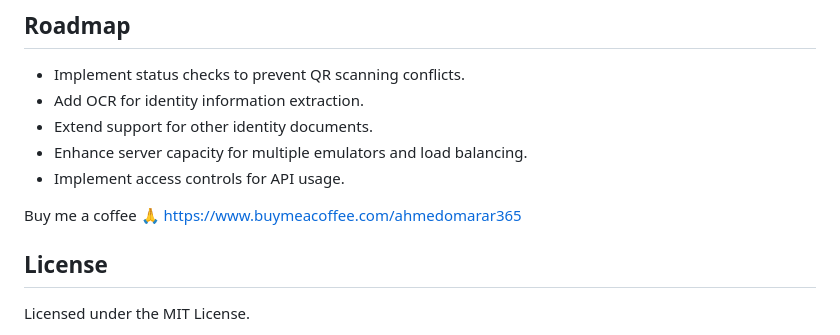
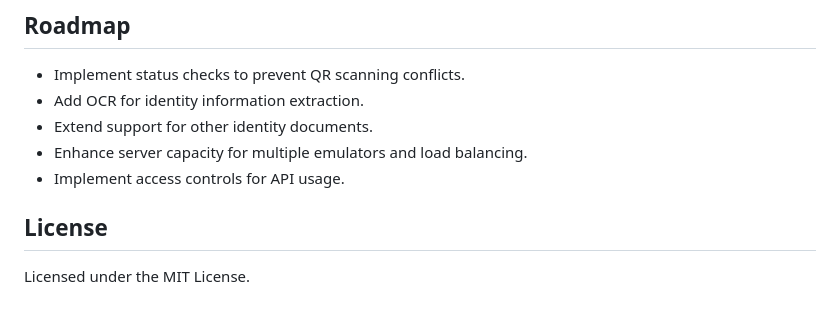
Before and after one commit to ahmedomar365/kwtid, a Markdown page: README.md, the part around the change. Drawn GitHub-style; blank space fills up the shorter version.

```diff
--- a/README.md
+++ b/README.md
@@ -157,8 +157,7 @@ An example of the response you should receive:
 - Implement access controls for API usage.
 
 
-Buy me a coffee 🙏
-https://www.buymeacoffee.com/ahmedomarar365
+
 
 
 ## License
```
